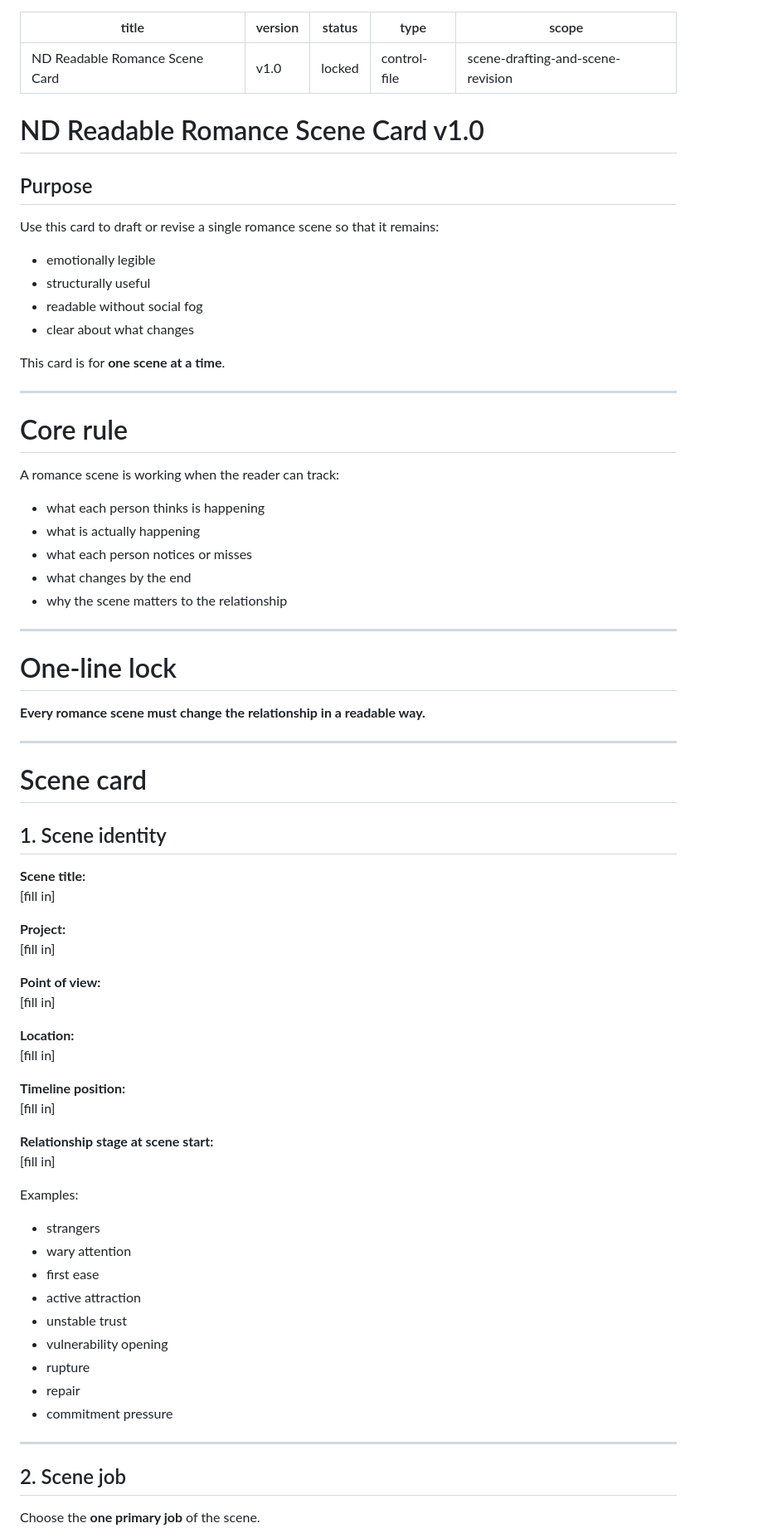
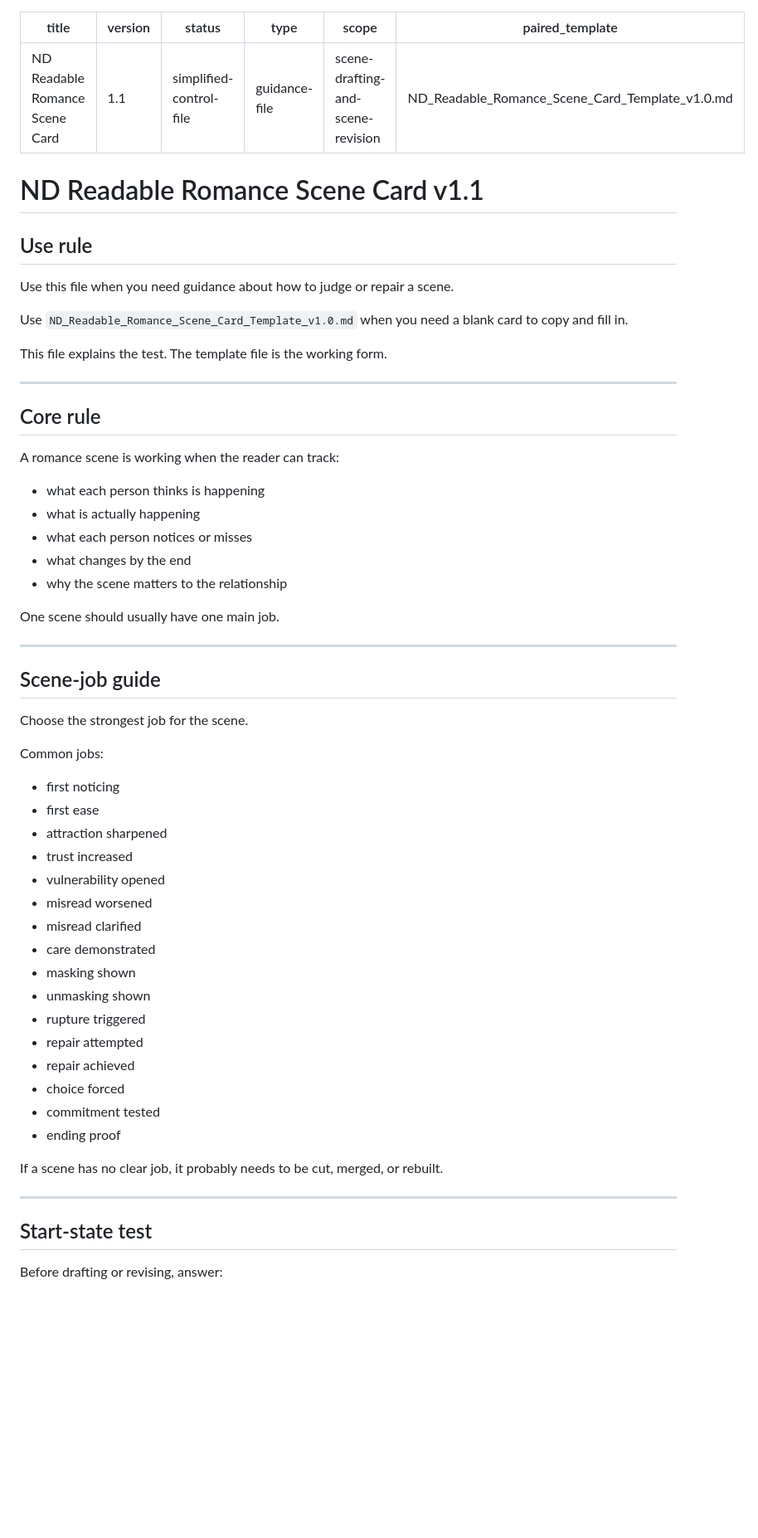
Before and after one commit to armpitpete/nd-romance, a Markdown page: active_pack/ND_Readable_Romance_Scene_Card_v1.0.md, the part around one of its changes. Shown at 83% size. Drawn GitHub-style; blank space fills up the shorter version.

```diff
--- a/active_pack/ND_Readable_Romance_Scene_Card_v1.0.md
+++ b/active_pack/ND_Readable_Romance_Scene_Card_v1.0.md
@@ -1,27 +1,26 @@
 ---
 title: ND Readable Romance Scene Card
-version: v1.0
-status: locked
-type: control-file
+version: 1.1
+status: simplified-control-file
+type: guidance-file
 scope: scene-drafting-and-scene-revision
+paired_template: ND_Readable_Romance_Scene_Card_Template_v1.0.md
 ---
 
-# ND Readable Romance Scene Card v1.0
+# ND Readable Romance Scene Card v1.1
 
-## Purpose
+## Use rule
 
-Use this card to draft or revise a single romance scene so that it remains:
+Use this file when you need guidance about how to judge or repair a scene.
 
-- emotionally legible
-- structurally useful
-- readable without social fog
-- clear about what changes
+Use `ND_Readable_Romance_Scene_Card_Template_v1.0.md` when you need a blank card to copy and fill in.
 
-This card is for **one scene at a time**.
+This file explains the test.
+The template file is the working form.
 
 ---
 
-# Core rule
+## Core rule
 
 A romance scene is working when the reader can track:
 
@@ -31,50 +30,38 @@ A romance scene is working when the reader can track:
 - what changes by the end
 - why the scene matters to the relationship
 
----
-
-# One-line lock
-
-**Every romance scene must change the relationship in a readable way.**
+One scene should usually have one main job.
 
 ---
 
-# Scene card
+## Scene-job guide
 
-## 1. Scene identity
+Choose the strongest job for the scene.
 
-**Scene title:**
-[fill in]
+Common jobs:
 
-**Project:**
-[fill in]
+- first noticing
+- first ease
+- attraction sharpened
+- trust increased
+- vulnerability opened
+- misread worsened
+- misread clarified
+- care demonstrated
+- masking shown
+- unmasking shown
+- rupture triggered
+- repair attempted
+- repair achieved
+- choice forced
+- commitment tested
+- ending proof
 
-**Point of view:**
-[fill in]
-
-**Location:**
-[fill in]
-
-**Timeline position:**
-[fill in]
-
-**Relationship stage at scene start:**
-[fill in]
-
-Examples:
-- strangers
-- wary attention
-- first ease
-- active attraction
-- unstable trust
-- vulnerability opening
-- rupture
-- repair
-- commitment pressure
+If a scene has no clear job, it probably needs to be cut, merged, or rebuilt.
 
 ---
 
-## 2. Scene job
+## Start-state test
 
-Choose the **one primary job** of the scene.
+Before drafting or revising, answer:
 
```
Also changed, not shown: other parts of active_pack/ND_Readable_Romance_Scene_Card_v1.0.md (+99 -327 lines).
